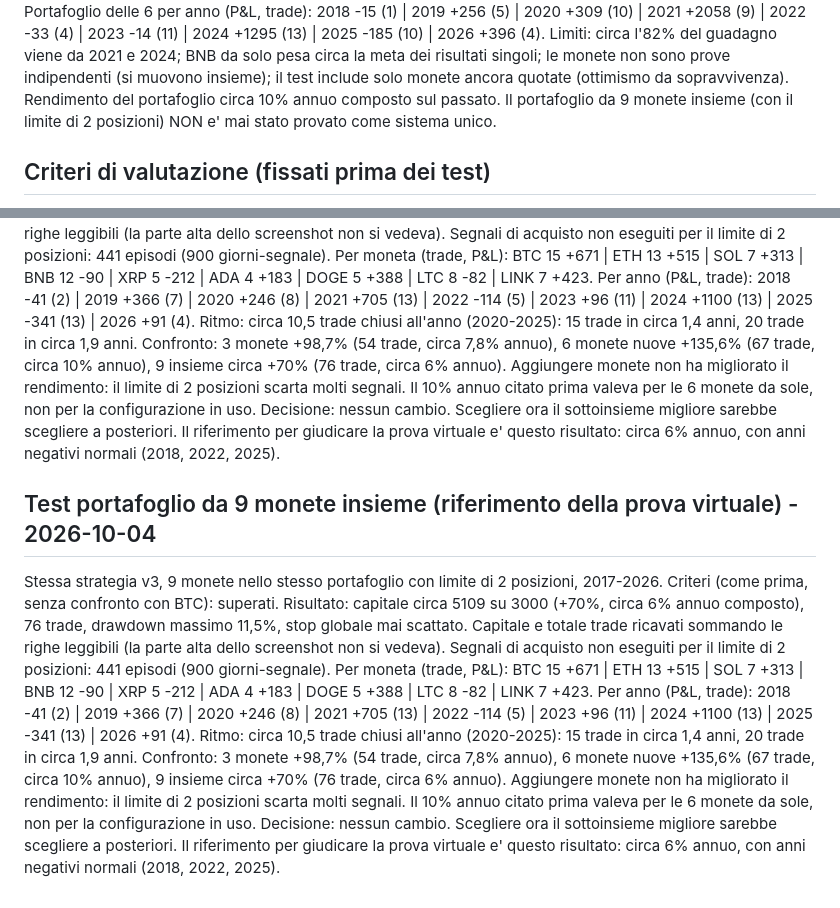
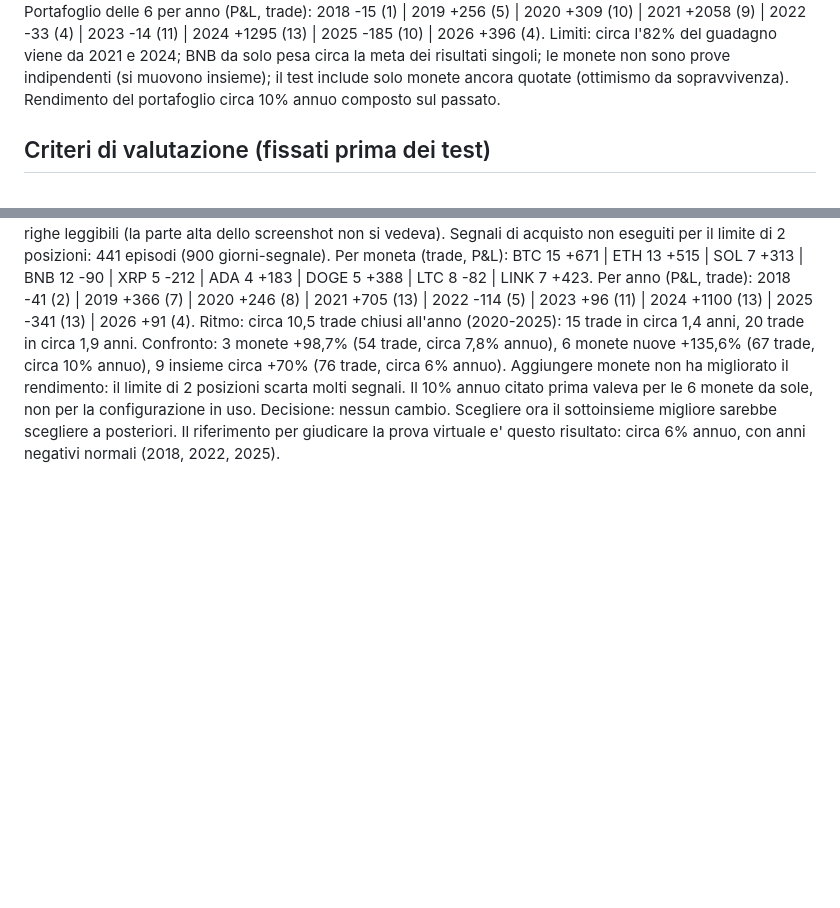
Before and after one commit to Jollyred06/crypto-backtest, a Markdown page: STRATEGIA.md, 2 parts joined by grey strips. Rendered like a GitHub page; blank space fills up the shorter version.

Commit message:
diario: tolto duplicato

```diff
--- a/STRATEGIA.md
+++ b/STRATEGIA.md
@@ -37,7 +37,6 @@ Test sulle 6 monete nuove, ognuna da sola con 3000 (trade, PF, rendimento, drawd
 BNB 25, 13,37, +76%, 12%; tieni +49988% (dd 80%) | XRP 24, 2,23, +11%, 8%; tieni +67% (dd 85%) | ADA 20, 5,32, +38%, 6%; tieni 0% (dd 95%) | DOGE 19, 2,70, +10%, 9%; tieni +2298% (dd 92%) | LTC 24, 1,19, +2%, 9%; tieni -76% (dd 93%) | LINK 20, 2,35, +8%, 8%; tieni +2784% (dd 90%).
 Portafoglio delle 6 per anno (P&L, trade): 2018 -15 (1) | 2019 +256 (5) | 2020 +309 (10) | 2021 +2058 (9) | 2022 -33 (4) | 2023 -14 (11) | 2024 +1295 (13) | 2025 -185 (10) | 2026 +396 (4).
 Limiti: circa l'82% del guadagno viene da 2021 e 2024; BNB da solo pesa circa la meta dei risultati singoli; le monete non sono prove indipendenti (si muovono insieme); il test include solo monete ancora quotate (ottimismo da sopravvivenza). Rendimento del portafoglio circa 10% annuo composto sul passato.
-Il portafoglio da 9 monete insieme (con il limite di 2 posizioni) NON e' mai stato provato come sistema unico.
 
 ## Criteri di valutazione (fissati prima dei test)
 - Test su BTC/ETH/SOL: almeno 30 trade, profit factor >= 1,3, drawdown massimo <= 20%, rendimento > 0, e rendimento/drawdown migliore del compra-e-tieni su BTC.
@@ -73,14 +72,3 @@ Per anno (P&L, trade): 2018 -41 (2) | 2019 +366 (7) | 2020 +246 (8) | 2021 +705
 Ritmo: circa 10,5 trade chiusi all'anno (2020-2025): 15 trade in circa 1,4 anni, 20 trade in circa 1,9 anni.
 Confronto: 3 monete +98,7% (54 trade, circa 7,8% annuo), 6 monete nuove +135,6% (67 trade, circa 10% annuo), 9 insieme circa +70% (76 trade, circa 6% annuo). Aggiungere monete non ha migliorato il rendimento: il limite di 2 posizioni scarta molti segnali. Il 10% annuo citato prima valeva per le 6 monete da sole, non per la configurazione in uso.
 Decisione: nessun cambio. Scegliere ora il sottoinsieme migliore sarebbe scegliere a posteriori. Il riferimento per giudicare la prova virtuale e' questo risultato: circa 6% annuo, con anni negativi normali (2018, 2022, 2025).
-
-## Test portafoglio da 9 monete insieme (riferimento della prova virtuale) - 2026-10-04
-Stessa strategia v3, 9 monete nello stesso portafoglio con limite di 2 posizioni, 2017-2026. Criteri (come prima, senza confronto con BTC): superati.
-Risultato: capitale circa 5109 su 3000 (+70%, circa 6% annuo composto), 76 trade, drawdown massimo 11,5%, stop globale mai scattato.
-Capitale e totale trade ricavati sommando le righe leggibili (la parte alta dello screenshot non si vedeva).
-Segnali di acquisto non eseguiti per il limite di 2 posizioni: 441 episodi (900 giorni-segnale).
-Per moneta (trade, P&L): BTC 15 +671 | ETH 13 +515 | SOL 7 +313 | BNB 12 -90 | XRP 5 -212 | ADA 4 +183 | DOGE 5 +388 | LTC 8 -82 | LINK 7 +423.
-Per anno (P&L, trade): 2018 -41 (2) | 2019 +366 (7) | 2020 +246 (8) | 2021 +705 (13) | 2022 -114 (5) | 2023 +96 (11) | 2024 +1100 (13) | 2025 -341 (13) | 2026 +91 (4).
-Ritmo: circa 10,5 trade chiusi all'anno (2020-2025): 15 trade in circa 1,4 anni, 20 trade in circa 1,9 anni.
-Confronto: 3 monete +98,7% (54 trade, circa 7,8% annuo), 6 monete nuove +135,6% (67 trade, circa 10% annuo), 9 insieme circa +70% (76 trade, circa 6% annuo). Aggiungere monete non ha migliorato il rendimento: il limite di 2 posizioni scarta molti segnali. Il 10% annuo citato prima valeva per le 6 monete da sole, non per la configurazione in uso.
-Decisione: nessun cambio. Scegliere ora il sottoinsieme migliore sarebbe scegliere a posteriori. Il riferimento per giudicare la prova virtuale e' questo risultato: circa 6% annuo, con anni negativi normali (2018, 2022, 2025).
```
